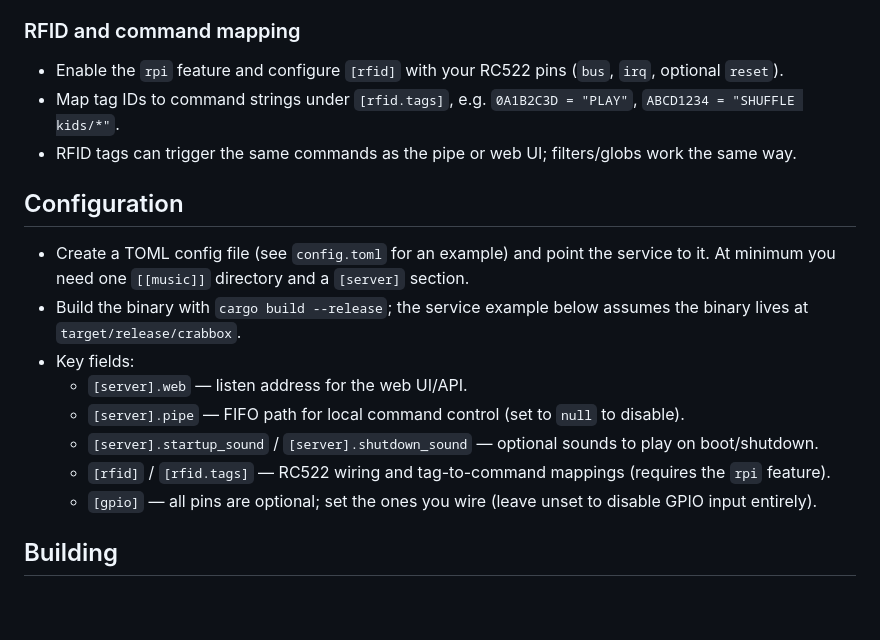
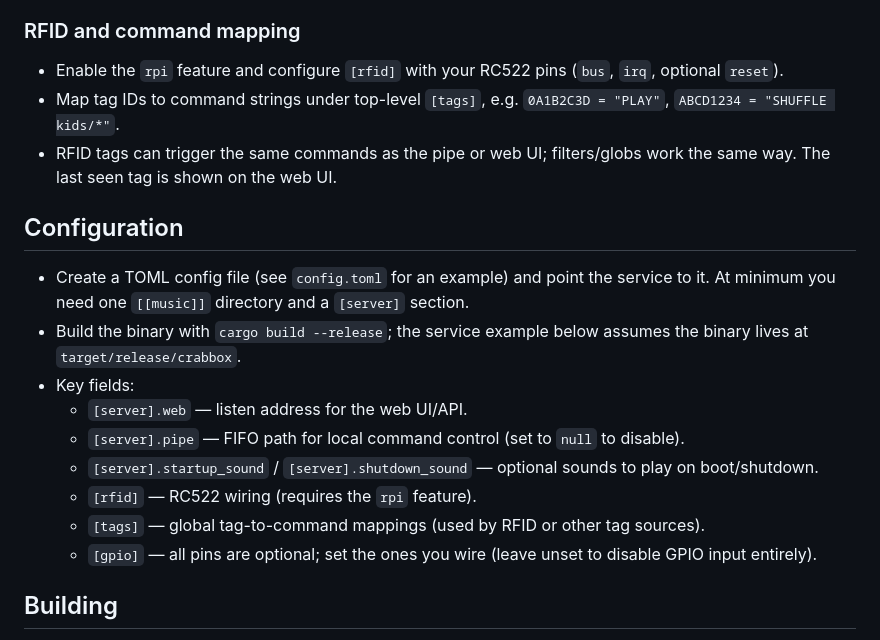
Before and after one commit to mikea/crabbox, a Markdown page: README.md, the part around the change printed below. Drawn GitHub-style; blank space fills up the shorter version.

```diff
--- a/README.md
+++ b/README.md
@@ -51,8 +57,8 @@ To control via a named pipe:
 ### RFID and command mapping
 
 - Enable the `rpi` feature and configure `[rfid]` with your RC522 pins (`bus`, `irq`, optional `reset`).
-- Map tag IDs to command strings under `[rfid.tags]`, e.g. `0A1B2C3D = "PLAY"`, `ABCD1234 = "SHUFFLE kids/*"`.
-- RFID tags can trigger the same commands as the pipe or web UI; filters/globs work the same way.
+- Map tag IDs to command strings under top-level `[tags]`, e.g. `0A1B2C3D = "PLAY"`, `ABCD1234 = "SHUFFLE kids/*"`.
+- RFID tags can trigger the same commands as the pipe or web UI; filters/globs work the same way. The last seen tag is shown on the web UI.
 
 ## Configuration
 - Create a TOML config file (see `config.toml` for an example) and point the service to it. At minimum you need one `[[music]]` directory and a `[server]` section.
@@ -61,7 +67,8 @@ To control via a named pipe:
   - `[server].web` — listen address for the web UI/API.
   - `[server].pipe` — FIFO path for local command control (set to `null` to disable).
   - `[server].startup_sound` / `[server].shutdown_sound` — optional sounds to play on boot/shutdown.
-  - `[rfid]` / `[rfid.tags]` — RC522 wiring and tag-to-command mappings (requires the `rpi` feature).
+  - `[rfid]` — RC522 wiring (requires the `rpi` feature).
+  - `[tags]` — global tag-to-command mappings (used by RFID or other tag sources).
   - `[gpio]` — all pins are optional; set the ones you wire (leave unset to disable GPIO input entirely).
 
 ## Building
```
Also changed, not shown: other parts of README.md (+15 -4 lines), crabbox.jpg (added), 8 other files.
